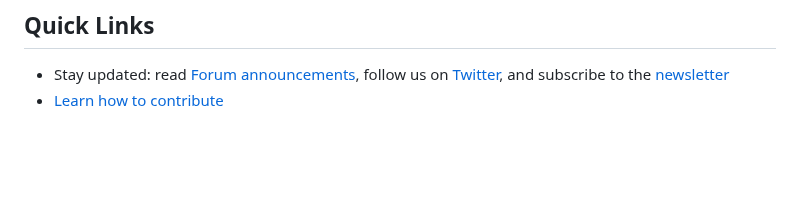
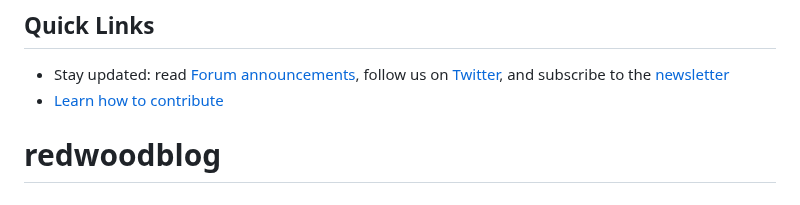
Before and after one commit to jonghwan-code/redwoodblog, a Markdown page: README.md, the part around the change. Rendered like a GitHub page; blank space fills up the shorter version.

```diff
--- a/README.md
+++ b/README.md
@@ -120,3 +120,4 @@ The best way to learn Redwood is by going through the comprehensive [tutorial](h
 
 - Stay updated: read [Forum announcements](https://community.redwoodjs.com/c/announcements/5), follow us on [Twitter](https://twitter.com/redwoodjs), and subscribe to the [newsletter](https://redwoodjs.com/newsletter)
 - [Learn how to contribute](https://redwoodjs.com/docs/contributing)
+# redwoodblog
```
